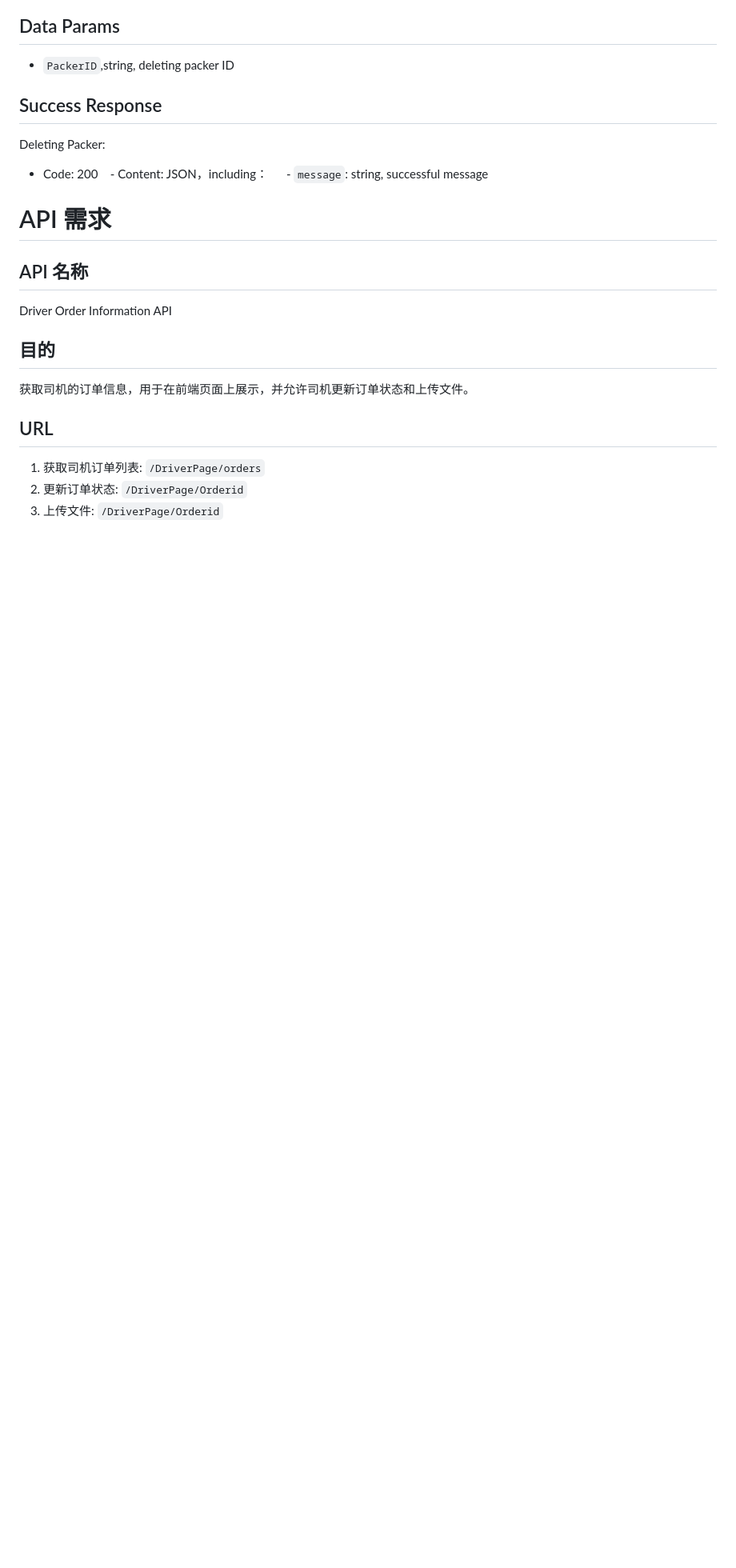
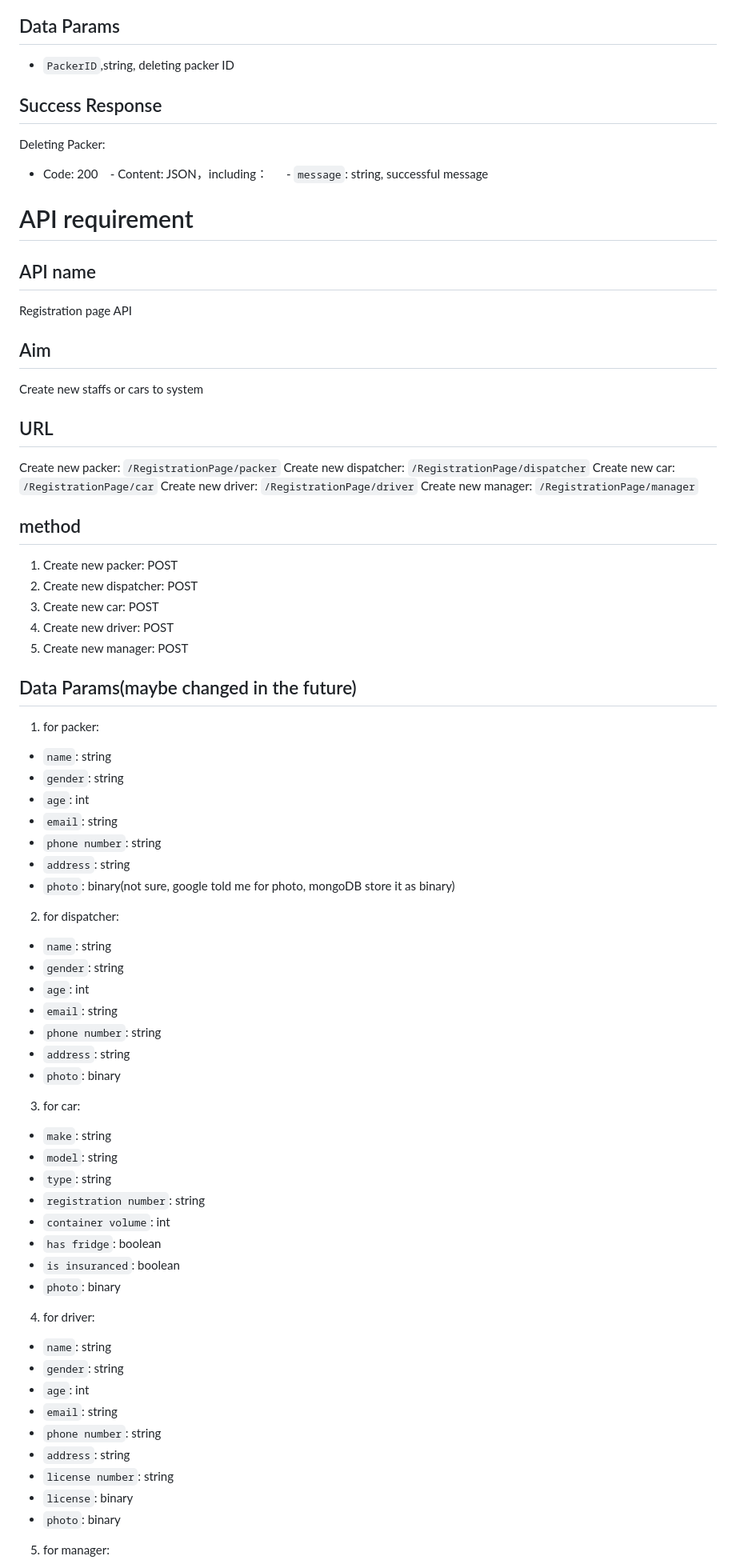
Before and after one commit to HuitingUTAS/iMove-Project, a Markdown page: frontend/page_requirments.md, the part around the change printed below. Shown: that part at 80% size. Drawn GitHub-style; blank space fills up the shorter version.

```diff
--- a/frontend/page_requirments.md
+++ b/frontend/page_requirments.md
@@ -763,18 +763,76 @@ Deleting Packer:
      - Content: JSON，including：
        - `message`: string, successful message
 
-# API 需求
+# API requirement
 
-## API 名称
+## API name
 
-Driver Order Information API
+Registration page API
 
-## 目的
+## Aim
 
-获取司机的订单信息，用于在前端页面上展示，并允许司机更新订单状态和上传文件。
+Create new staffs or cars to system
 
 ## URL
 
-1. 获取司机订单列表: `/DriverPage/orders`
-2. 更新订单状态: `/DriverPage/Orderid`
-3. 上传文件: `/DriverPage/Orderid`
+Create new packer: `/RegistrationPage/packer`
+Create new dispatcher: `/RegistrationPage/dispatcher`
+Create new car: `/RegistrationPage/car`
+Create new driver: `/RegistrationPage/driver`
+Create new manager: `/RegistrationPage/manager`
+
+## method
+
+1. Create new packer: POST
+2. Create new dispatcher: POST
+3. Create new car: POST
+4. Create new driver: POST
+5. Create new manager: POST
+
+## Data Params(maybe changed in the future)
+
+1. for packer:
+
+- `name`: string
+- `gender`: string
+- `age`: int
+- `email`: string
+- `phone number`: string
+- `address`: string
+- `photo`: binary(not sure, google told me for photo, mongoDB store it as binary)
+
+2. for dispatcher:
+
+- `name`: string
+- `gender`: string
+- `age`: int
+- `email`: string
+- `phone number`: string
+- `address`: string
+- `photo`: binary
+
+3. for car:
+
+- `make`: string
+- `model`: string
+- `type`: string
+- `registration number`: string
+- `container volume`: int
+- `has fridge`: boolean
+- `is insuranced`: boolean
+- `photo`: binary
+
+4. for driver:
+
+- `name`: string
+- `gender`: string
+- `age`: int
+- `email`: string
+- `phone number`: string
+- `address`: string
+- `license number`: string
+- `license`: binary
+- `photo`: binary
+
+5. for manager:
+
```
Also changed, not shown: other parts of frontend/page_requirments.md (+205 -42 lines).
